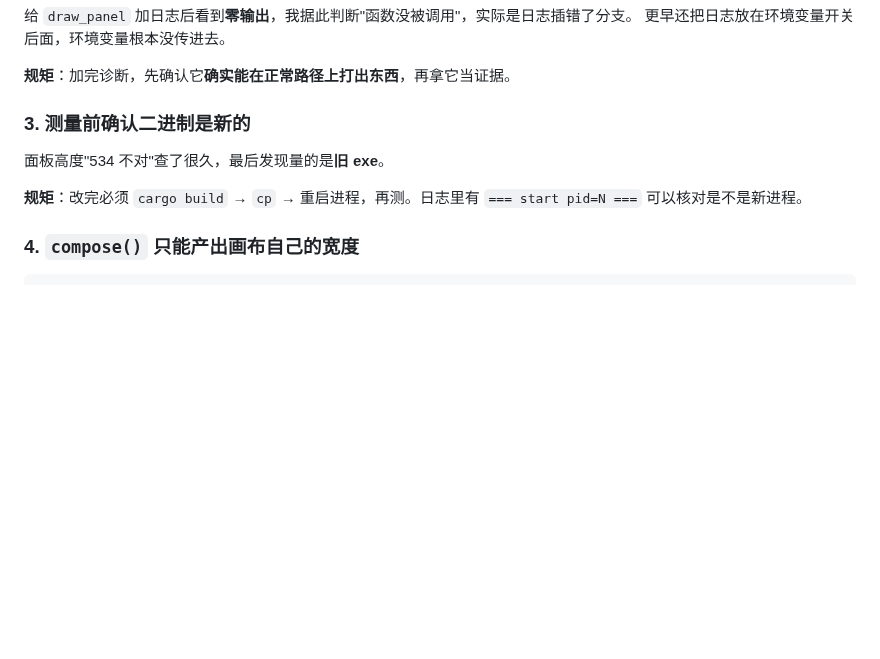
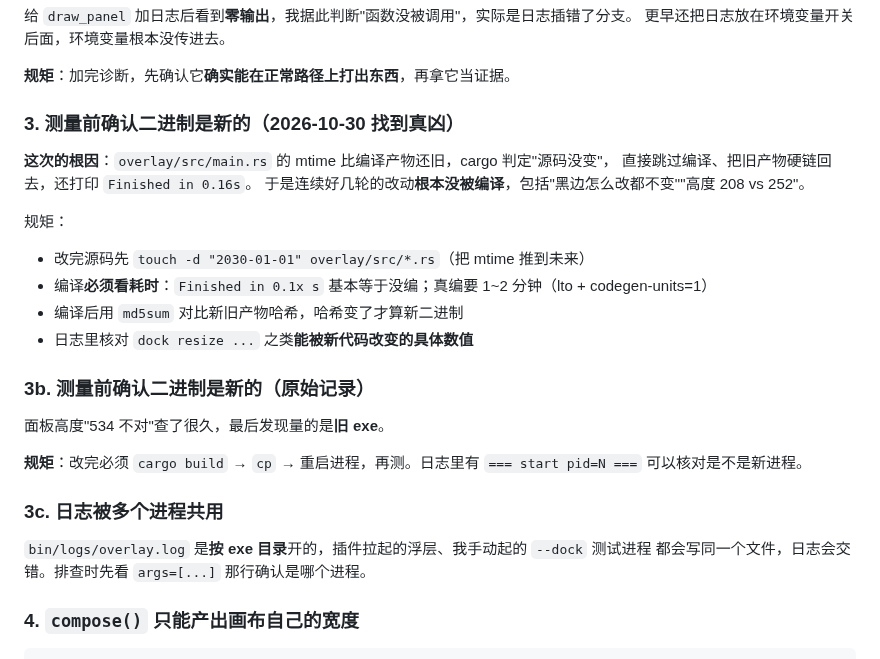
Before and after one commit to CAT0998/dsh-ai-cursor, a Markdown page: docs/LESSONS.md, the part around the change. Rendered like a GitHub page; blank space fills up the shorter version.

Commit message:
fix: the stale-binary mystery, and the dock now shows states and a rest button
Root cause of several wasted rounds: overlay/src/main.rs had an mtime OLDER than the
built artifact, so cargo decided nothing had changed, skipped the compile and
hard-linked the previous binary back - printing "Finished in 0.16s" all the while.
Every measurement taken against those builds was measuring old code, which is why the
black corner never changed and why DOCK_H stayed 208.

Forcing a real build (touch -d 2030-01-01 on the sources) revealed a genuine compile
error that had been invisible: Berth gained a `state` field but the stdin path still
constructed it without one.

With a real binary the dock now shows, per occupied berth: the number plate, the
subagent, its preset, its state (运行中 / 待机中), and a 休整 button. Clicking the
button logs "dock command rest berth 0 -> (1118,772)", i.e. stop first, then walk home.

Measured: dock resize to 268x258 (the new height), capture shows 运行中 and 待机中 on
the two occupied berths with their rest buttons.

LESSONS.md now records: check the build time (a real one takes 1-2 minutes with lto
and codegen-units=1), compare md5 before/after, and verify a number that only the new
code could produce.

````diff
--- a/docs/LESSONS.md
+++ b/docs/LESSONS.md
@@ -20,10 +20,25 @@
 
 **规矩**：加完诊断，先确认它**确实能在正常路径上打出东西**，再拿它当证据。
 
-### 3. 测量前确认二进制是新的
+### 3. 测量前确认二进制是新的（2026-10-30 找到真凶）
+**这次的根因**：`overlay/src/main.rs` 的 mtime 比编译产物还旧，cargo 判定"源码没变"，
+直接跳过编译、把旧产物硬链回去，还打印 `Finished in 0.16s`。
+于是连续好几轮的改动**根本没被编译**，包括"黑边怎么改都不变""高度 208 vs 252"。
+
+规矩：
+- 改完源码先 `touch -d "2030-01-01" overlay/src/*.rs`（把 mtime 推到未来）
+- 编译**必须看耗时**：`Finished in 0.1x s` 基本等于没编；真编要 1~2 分钟（lto + codegen-units=1）
+- 编译后用 `md5sum` 对比新旧产物哈希，哈希变了才算新二进制
+- 日志里核对 `dock resize ...` 之类**能被新代码改变的具体数值**
+
+### 3b. 测量前确认二进制是新的（原始记录）
 面板高度"534 不对"查了很久，最后发现量的是**旧 exe**。
 
 **规矩**：改完必须 `cargo build` → `cp` → 重启进程，再测。日志里有 `=== start pid=N ===` 可以核对是不是新进程。
+
+### 3c. 日志被多个进程共用
+`bin/logs/overlay.log` 是**按 exe 目录**开的，插件拉起的浮层、我手动起的 `--dock` 测试进程
+都会写同一个文件，日志会交错。排查时先看 `args=[...]` 那行确认是哪个进程。
 
 ### 4. `compose()` 只能产出画布自己的宽度
 ```rust
````
Also changed, not shown: docs/dock.png, 1 other file.
